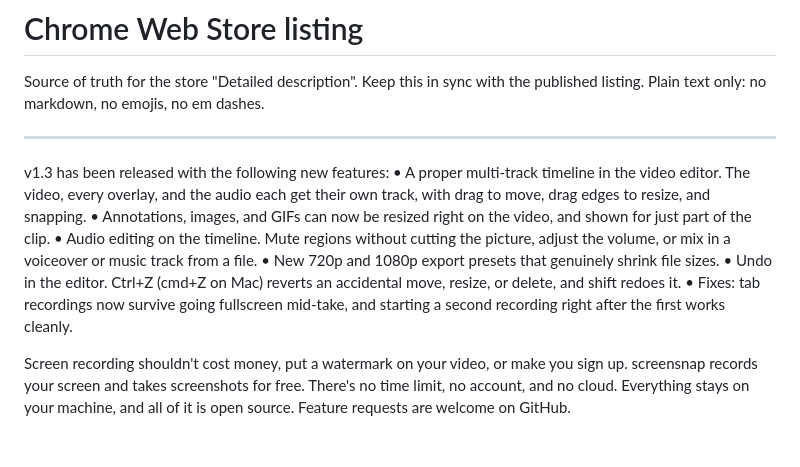
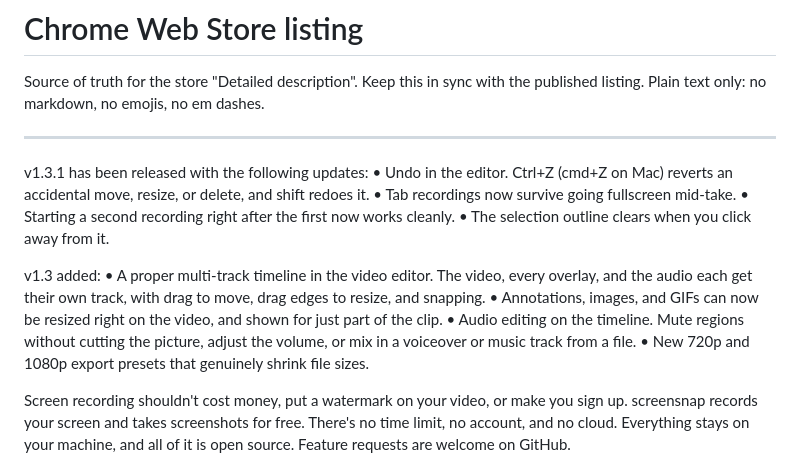
Before and after one commit to dmsolutionz/ScreenSnap, a Markdown page: STORE.md, the part around the change. Rendered like a GitHub page; blank space fills up the shorter version.

Commit message:
Split the store what's-new into v1.3.1 (this release) and the shipped v1.3

```diff
--- a/STORE.md
+++ b/STORE.md
@@ -5,13 +5,17 @@ Plain text only: no markdown, no emojis, no em dashes.
 
 ---
 
-v1.3 has been released with the following new features:
+v1.3.1 has been released with the following updates:
+• Undo in the editor. Ctrl+Z (cmd+Z on Mac) reverts an accidental move, resize, or delete, and shift redoes it.
+• Tab recordings now survive going fullscreen mid-take.
+• Starting a second recording right after the first now works cleanly.
+• The selection outline clears when you click away from it.
+
+v1.3 added:
 • A proper multi-track timeline in the video editor. The video, every overlay, and the audio each get their own track, with drag to move, drag edges to resize, and snapping.
 • Annotations, images, and GIFs can now be resized right on the video, and shown for just part of the clip.
 • Audio editing on the timeline. Mute regions without cutting the picture, adjust the volume, or mix in a voiceover or music track from a file.
 • New 720p and 1080p export presets that genuinely shrink file sizes.
-• Undo in the editor. Ctrl+Z (cmd+Z on Mac) reverts an accidental move, resize, or delete, and shift redoes it.
-• Fixes: tab recordings now survive going fullscreen mid-take, and starting a second recording right after the first works cleanly.
 
 Screen recording shouldn't cost money, put a watermark on your video, or make you sign up. screensnap records your screen and takes screenshots for free. There's no time limit, no account, and no cloud. Everything stays on your machine, and all of it is open source. Feature requests are welcome on GitHub.
 
```
